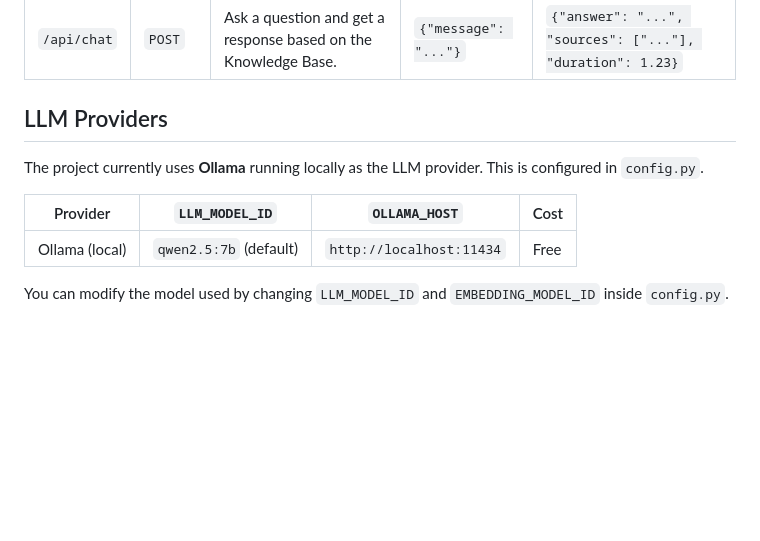
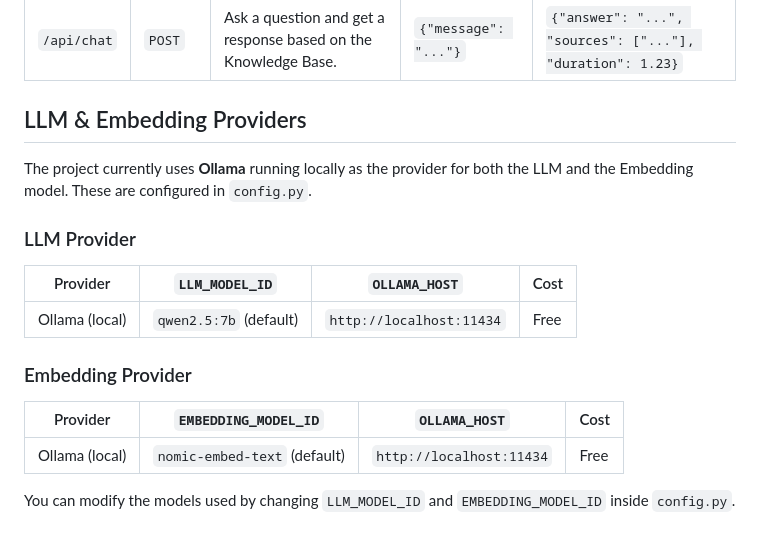
Before and after one commit to HuyinCP/Ollama-Flask-Assistant, a Markdown page: README.md, the part around the change. GitHub-like rendering; blank space fills up the shorter version.

Commit message:
docs: update README to reflect separated configuration for LLM and embedding providers

```diff
--- a/README.md
+++ b/README.md
@@ -64,12 +64,20 @@ ollama pull nomic-embed-text
 |----------|--------|-------------|--------------|----------|
 | `/api/chat` | `POST` | Ask a question and get a response based on the Knowledge Base. | `{"message": "..."}` | `{"answer": "...", "sources": ["..."], "duration": 1.23}` |
 
-## LLM Providers
+## LLM & Embedding Providers
 
-The project currently uses **Ollama** running locally as the LLM provider. This is configured in `config.py`.
+The project currently uses **Ollama** running locally as the provider for both the LLM and the Embedding model. These are configured in `config.py`.
+
+### LLM Provider
 
 | Provider | `LLM_MODEL_ID` | `OLLAMA_HOST` | Cost |
 |----------|----------------|---------------|------|
 | Ollama (local) | `qwen2.5:7b` (default) | `http://localhost:11434` | Free |
 
-You can modify the model used by changing `LLM_MODEL_ID` and `EMBEDDING_MODEL_ID` inside `config.py`.
+### Embedding Provider
+
+| Provider | `EMBEDDING_MODEL_ID` | `OLLAMA_HOST` | Cost |
+|----------|----------------------|---------------|------|
+| Ollama (local) | `nomic-embed-text` (default) | `http://localhost:11434` | Free |
+
+You can modify the models used by changing `LLM_MODEL_ID` and `EMBEDDING_MODEL_ID` inside `config.py`.
```
